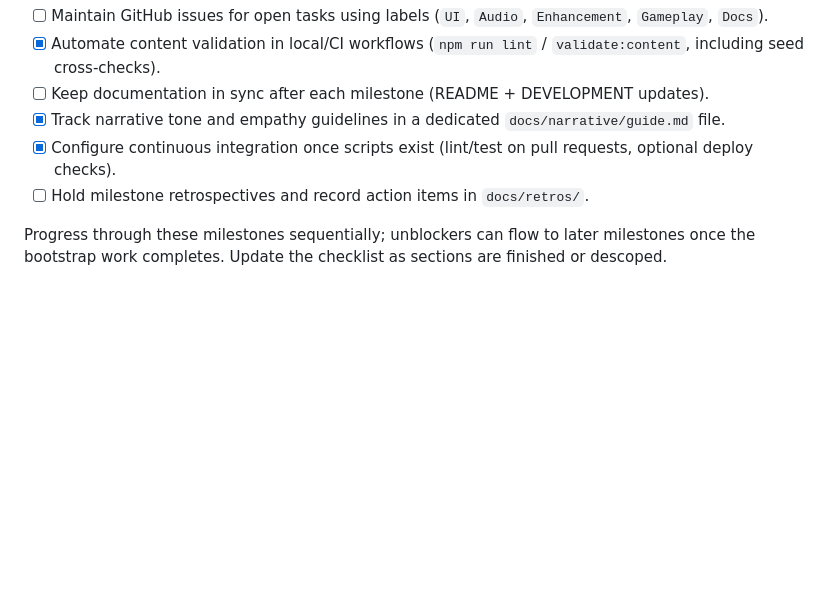
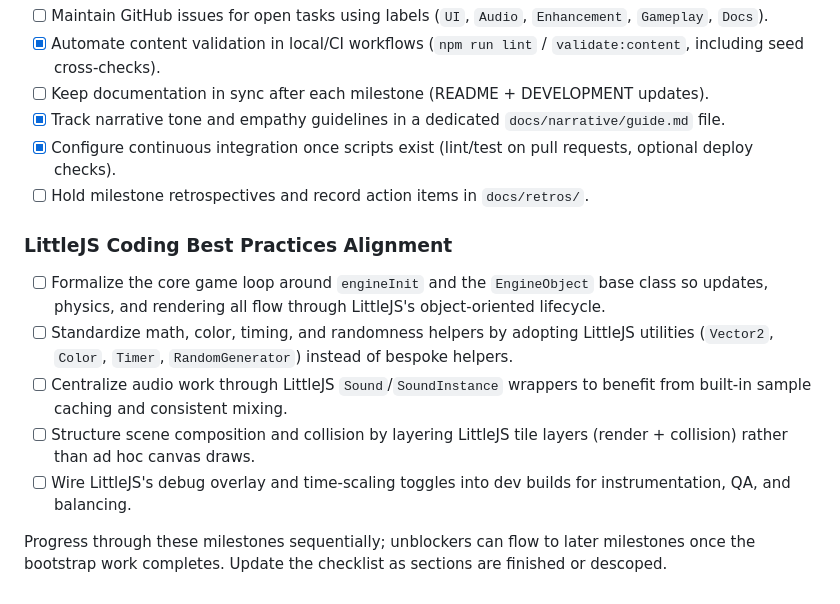
Before and after one commit to sandgraal/tiny-helpdesk-hero, a Markdown page: IMPLEMENTATION_PLAN.md, the part around the change. GitHub-like rendering; blank space fills up the shorter version.

Commit message:
Add LittleJS best practice tasks to plan

```diff
--- a/IMPLEMENTATION_PLAN.md
+++ b/IMPLEMENTATION_PLAN.md
@@ -79,4 +79,11 @@ The project is kicking off with a documentation-first approach. This plan captur
 - [x] Configure continuous integration once scripts exist (lint/test on pull requests, optional deploy checks).
 - [ ] Hold milestone retrospectives and record action items in `docs/retros/`.
 
+### LittleJS Coding Best Practices Alignment
+- [ ] Formalize the core game loop around `engineInit` and the `EngineObject` base class so updates, physics, and rendering all flow through LittleJS's object-oriented lifecycle.
+- [ ] Standardize math, color, timing, and randomness helpers by adopting LittleJS utilities (`Vector2`, `Color`, `Timer`, `RandomGenerator`) instead of bespoke helpers.
+- [ ] Centralize audio work through LittleJS `Sound`/`SoundInstance` wrappers to benefit from built-in sample caching and consistent mixing.
+- [ ] Structure scene composition and collision by layering LittleJS tile layers (render + collision) rather than ad hoc canvas draws.
+- [ ] Wire LittleJS's debug overlay and time-scaling toggles into dev builds for instrumentation, QA, and balancing.
+
 Progress through these milestones sequentially; unblockers can flow to later milestones once the bootstrap work completes. Update the checklist as sections are finished or descoped.
```
Also changed, not shown: docs/research/littlejs-best-practices.md (added, +30 -0 lines).
